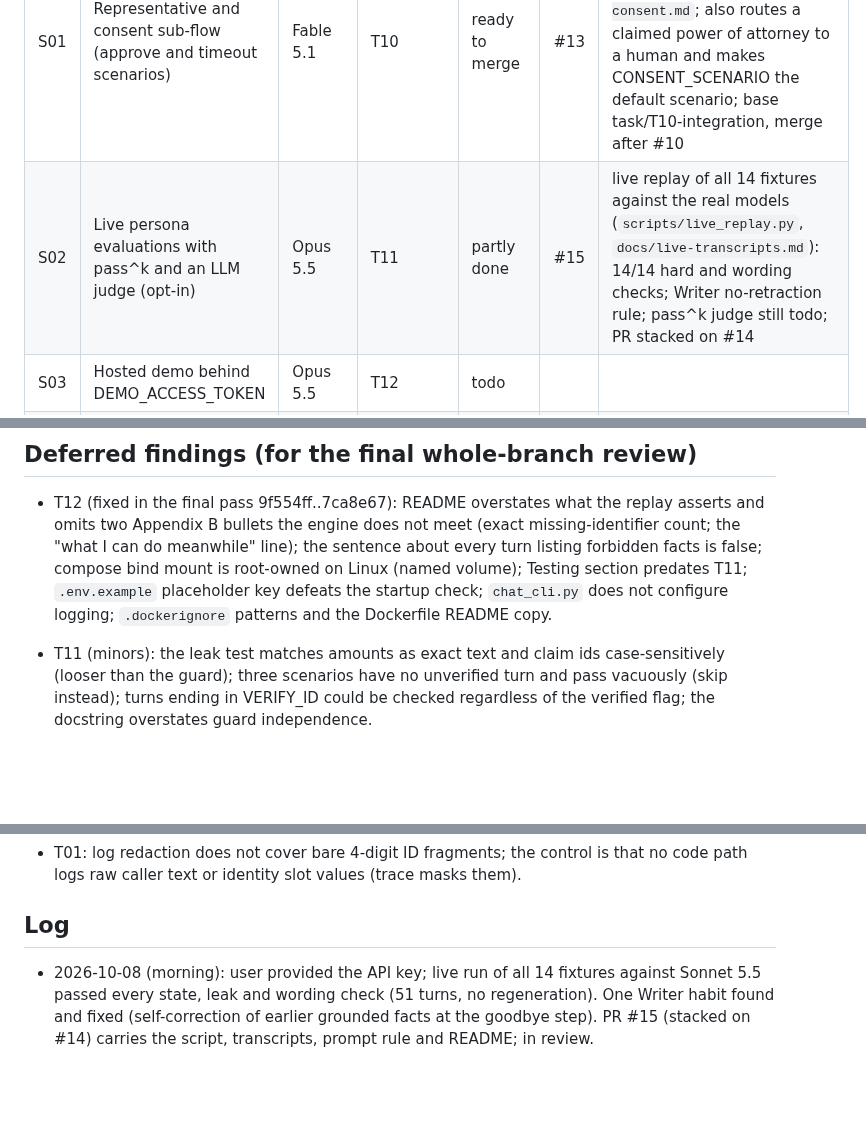
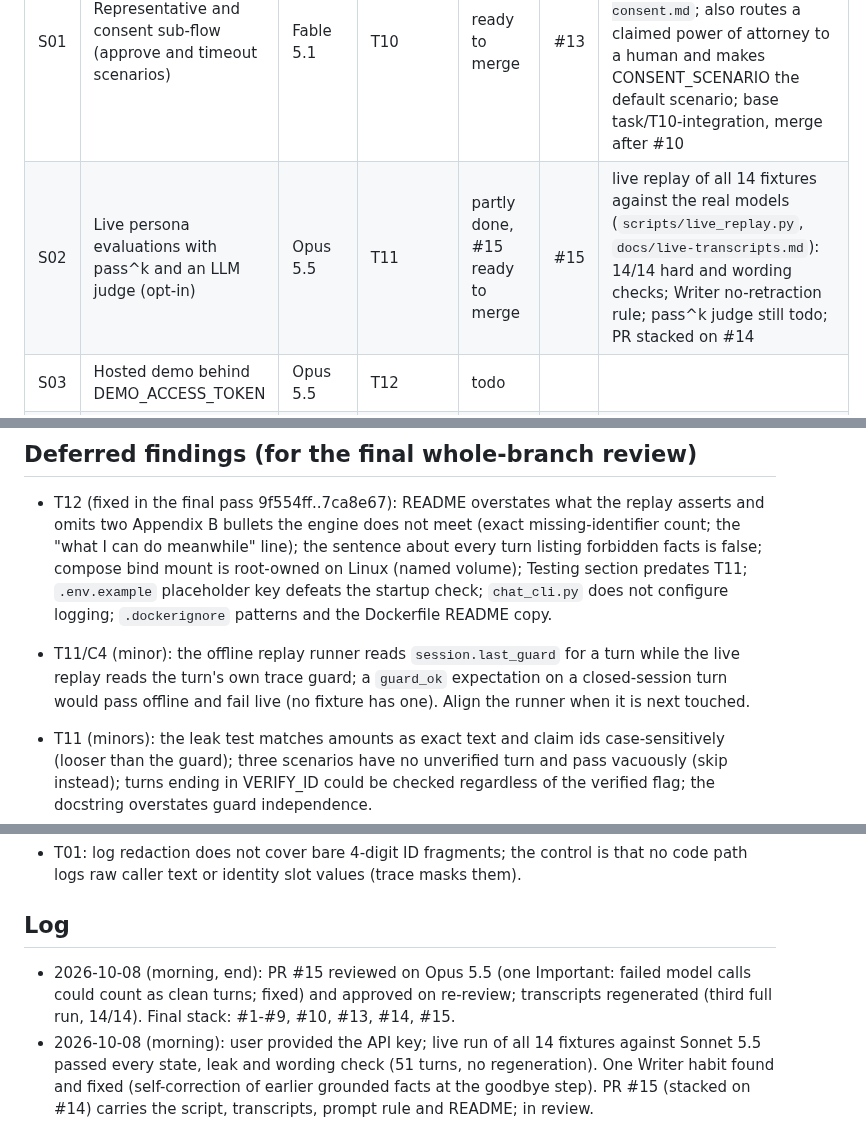
Before and after one commit to ChandhanSaai/sop-claims-agent, a Markdown page: docs/tasks.md, 3 parts joined by grey strips. Rendered like a GitHub page; blank space fills up the shorter version.

Commit message:
Tracker: PR #15 approved; runner guard-source note

```diff
--- a/docs/tasks.md
+++ b/docs/tasks.md
@@ -28,7 +28,7 @@ Merge order for the reviewer: #1, #2, #3, then the wave-3 PRs #4 to #8, then #9,
 | ID | Task | Model | Depends on | Status | PR | Notes |
 |---|---|---|---|---|---|---|
 | S01 | Representative and consent sub-flow (approve and timeout scenarios) | Fable 5.1 | T10 | ready to merge | #13 | plan `docs/superpowers/plans/2026-10-08-s01-representative-consent.md`; also routes a claimed power of attorney to a human and makes CONSENT_SCENARIO the default scenario; base task/T10-integration, merge after #10 |
-| S02 | Live persona evaluations with pass^k and an LLM judge (opt-in) | Opus 5.5 | T11 | partly done | #15 | live replay of all 14 fixtures against the real models (`scripts/live_replay.py`, `docs/live-transcripts.md`): 14/14 hard and wording checks; Writer no-retraction rule; pass^k judge still todo; PR stacked on #14 |
+| S02 | Live persona evaluations with pass^k and an LLM judge (opt-in) | Opus 5.5 | T11 | partly done, #15 ready to merge | #15 | live replay of all 14 fixtures against the real models (`scripts/live_replay.py`, `docs/live-transcripts.md`): 14/14 hard and wording checks; Writer no-retraction rule; pass^k judge still todo; PR stacked on #14 |
 | S03 | Hosted demo behind DEMO_ACCESS_TOKEN | Opus 5.5 | T12 | todo | | |
 | S04 | Abuse handling policy | Opus 5.5 | T07 | ready to merge | #14 | plan `docs/superpowers/plans/2026-10-08-s04-abuse-policy.md`; branch task/S04-abuse-policy stacked on task/S01-representative, merge after #13 |
 | S05 | OpenAI provider adapter | Opus 5.5 | T04 | todo | | |
@@ -36,6 +36,7 @@ Merge order for the reviewer: #1, #2, #3, then the wave-3 PRs #4 to #8, then #9,
 ## Deferred findings (for the final whole-branch review)
 
 - T12 (fixed in the final pass 9f554ff..7ca8e67): README overstates what the replay asserts and omits two Appendix B bullets the engine does not meet (exact missing-identifier count; the "what I can do meanwhile" line); the sentence about every turn listing forbidden facts is false; compose bind mount is root-owned on Linux (named volume); Testing section predates T11; `.env.example` placeholder key defeats the startup check; `chat_cli.py` does not configure logging; `.dockerignore` patterns and the Dockerfile README copy.
+- T11/C4 (minor): the offline replay runner reads `session.last_guard` for a turn while the live replay reads the turn's own trace guard; a `guard_ok` expectation on a closed-session turn would pass offline and fail live (no fixture has one). Align the runner when it is next touched.
 - T11 (minors): the leak test matches amounts as exact text and claim ids case-sensitively (looser than the guard); three scenarios have no unverified turn and pass vacuously (skip instead); turns ending in VERIFY_ID could be checked regardless of the verified flag; the docstring overstates guard independence.
 - T10 (minors): `guard_ok: false` can never pass in the replay runner because every `ok: False` result also carries a `fallback`; the live-model transcript has not been run (no API key available).
 - T09 (re-review minors): a partial raw DOB in memory (for example "March") over-fires the echo rule (gate on two digit runs; fixed in T10); a full DOB that `parse_dob` cannot parse is caught only when echoed verbatim (ordinal support in `parse_dob`; fixed in T10); document names in a different word order pass before verification; the VERIFY_ID re-ask example "15 March 1985" is Margaret's real DOB (changed in T10).
@@ -54,6 +55,7 @@ Merge order for the reviewer: #1, #2, #3, then the wave-3 PRs #4 to #8, then #9,
 
 ## Log
 
+- 2026-10-08 (morning, end): PR #15 reviewed on Opus 5.5 (one Important: failed model calls could count as clean turns; fixed) and approved on re-review; transcripts regenerated (third full run, 14/14). Final stack: #1-#9, #10, #13, #14, #15.
 - 2026-10-08 (morning): user provided the API key; live run of all 14 fixtures against Sonnet 5.5 passed every state, leak and wording check (51 turns, no regeneration). One Writer habit found and fixed (self-correction of earlier grounded facts at the goodbye step). PR #15 (stacked on #14) carries the script, transcripts, prompt rule and README; in review.
 - 2026-10-08 (night, end): S04 implemented (PR #14, stacked on #13) and approved on Opus 5.5 with minors only, fixed; 220 tests. Stack to merge: #1, #2, #3, #4-#8, #9, #10, then #13, then #14 (delete each head branch on merge so the next PR retargets). Remaining: the live-model run and demo recording (need ANTHROPIC_API_KEY); S02, S03, S05 not started.
 - 2026-10-08: S01 implemented (PR #13, six commits plus review minors) and approved on Fable with no critical or important findings; 210 tests. S04 in progress on task/S04-abuse-policy (stacked on S01).
```
